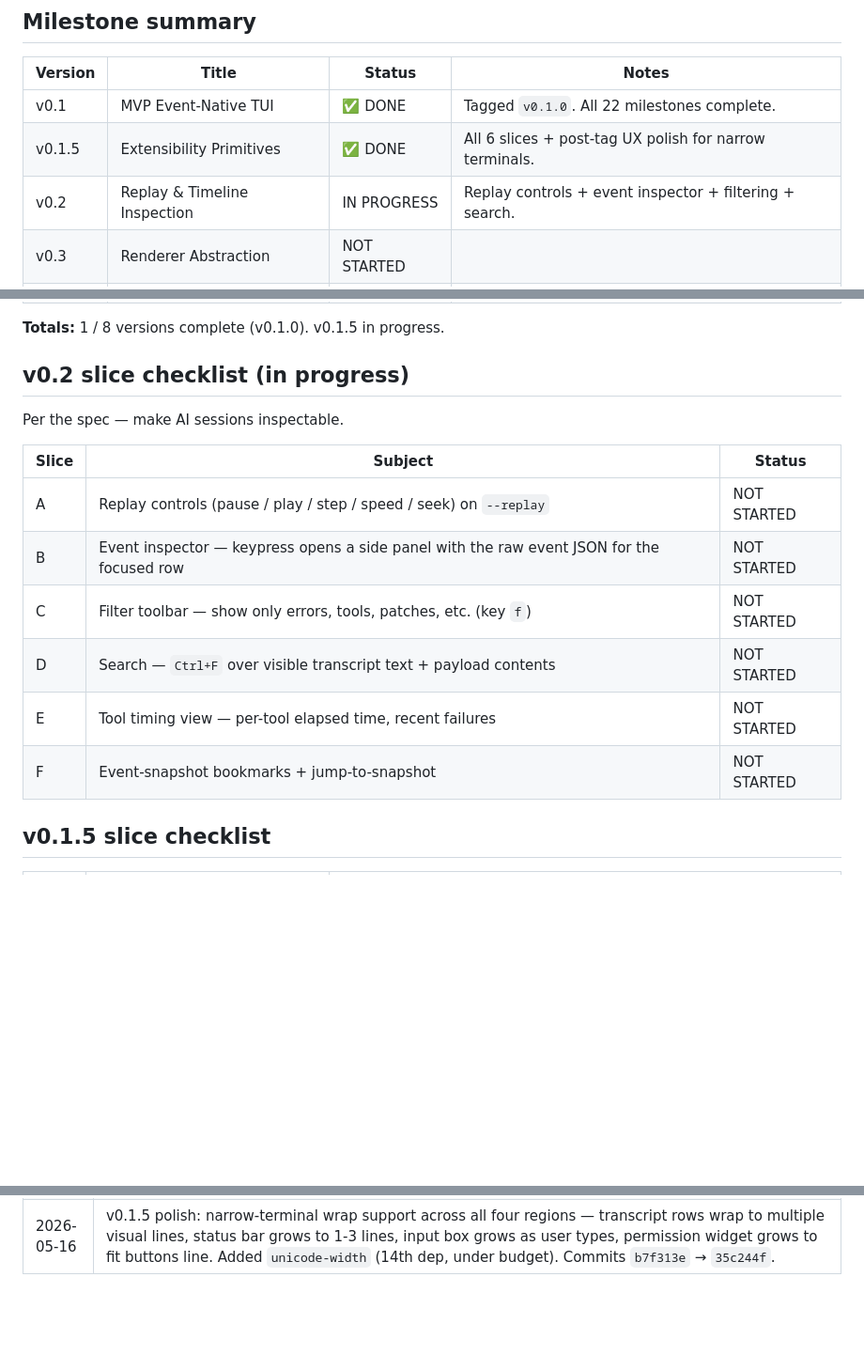
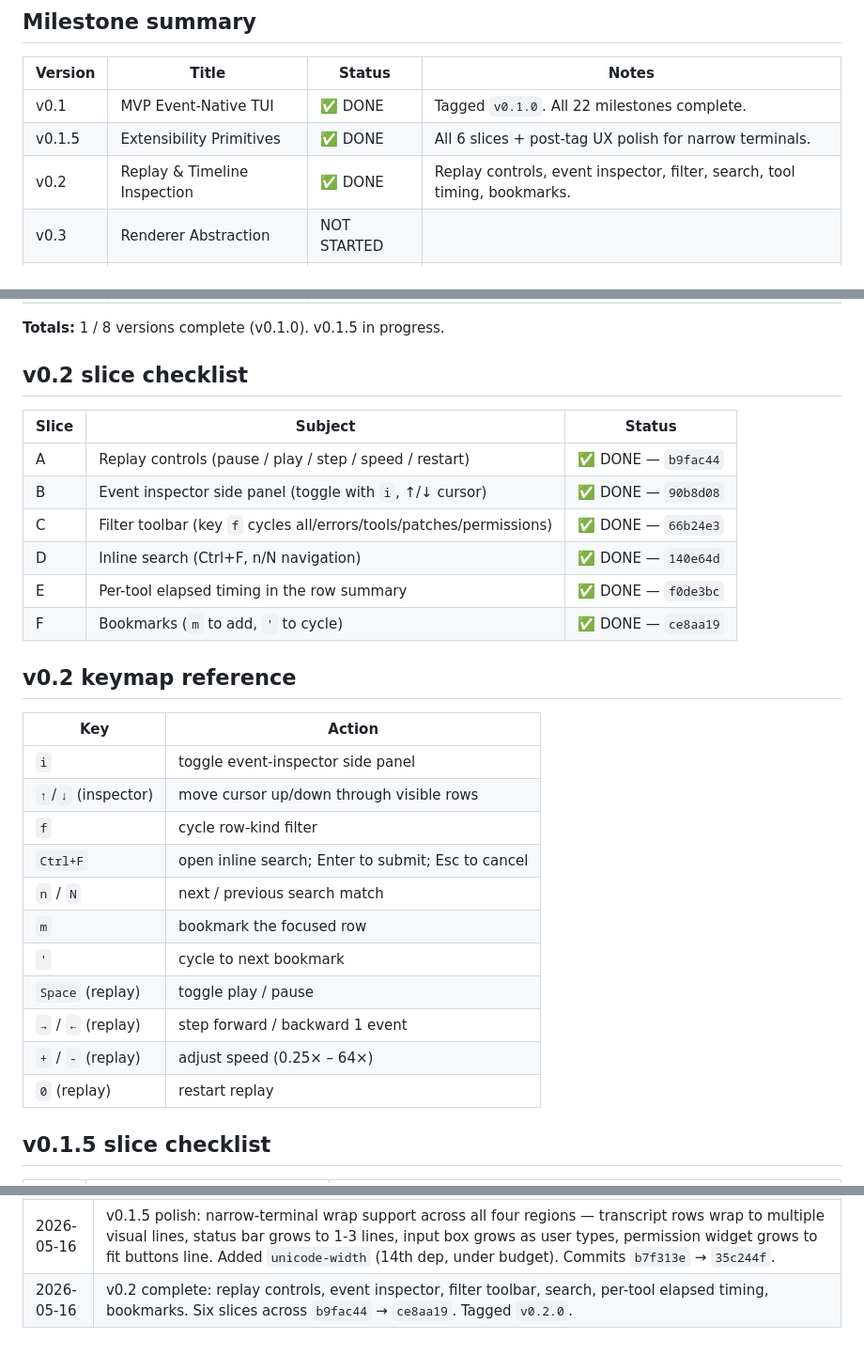
Before and after one commit to sinameraji/camouflage, a Markdown page: PROGRESS.md, 3 parts joined by grey strips. Shown at 94% size. Rendered like a GitHub page; blank space fills up the shorter version.

Commit message:
docs: close out v0.2 milestone with slice + keymap reference

```diff
--- a/PROGRESS.md
+++ b/PROGRESS.md
@@ -20,7 +20,7 @@ Code-complete and tests pass. Offline benchmark hits all four numeric targets. O
 |---------|----------------------------------|---------------|-------------------------------------------|
 | v0.1    | MVP Event-Native TUI             | ✅ DONE        | Tagged `v0.1.0`. All 22 milestones complete. |
 | v0.1.5  | Extensibility Primitives         | ✅ DONE        | All 6 slices + post-tag UX polish for narrow terminals. |
-| v0.2    | Replay & Timeline Inspection     | IN PROGRESS   | Replay controls + event inspector + filtering + search. |
+| v0.2    | Replay & Timeline Inspection     | ✅ DONE        | Replay controls, event inspector, filter, search, tool timing, bookmarks. |
 | v0.3    | Renderer Abstraction             | NOT STARTED   |                                           |
 | v0.4    | Advanced TUI UX                  | NOT STARTED   |                                           |
 | v0.5    | DevTools Layer                   | NOT STARTED   |                                           |
@@ -29,18 +29,32 @@ Code-complete and tests pass. Offline benchmark hits all four numeric targets. O
 
 **Totals:** 1 / 8 versions complete (v0.1.0). v0.1.5 in progress.
 
-## v0.2 slice checklist (in progress)
-
-Per the spec — make AI sessions inspectable.
+## v0.2 slice checklist
 
 | Slice | Subject | Status |
 |-------|---------|--------|
-| A | Replay controls (pause / play / step / speed / seek) on `--replay` | NOT STARTED |
-| B | Event inspector — keypress opens a side panel with the raw event JSON for the focused row | NOT STARTED |
-| C | Filter toolbar — show only errors, tools, patches, etc. (key `f`) | NOT STARTED |
-| D | Search — `Ctrl+F` over visible transcript text + payload contents | NOT STARTED |
-| E | Tool timing view — per-tool elapsed time, recent failures | NOT STARTED |
-| F | Event-snapshot bookmarks + jump-to-snapshot | NOT STARTED |
+| A | Replay controls (pause / play / step / speed / restart) | ✅ DONE — `b9fac44` |
+| B | Event inspector side panel (toggle with `i`, ↑/↓ cursor) | ✅ DONE — `90b8d08` |
+| C | Filter toolbar (key `f` cycles all/errors/tools/patches/permissions) | ✅ DONE — `66b24e3` |
+| D | Inline search (Ctrl+F, n/N navigation) | ✅ DONE — `140e64d` |
+| E | Per-tool elapsed timing in the row summary | ✅ DONE — `f0de3bc` |
+| F | Bookmarks (`m` to add, `'` to cycle) | ✅ DONE — `ce8aa19` |
+
+## v0.2 keymap reference
+
+| Key | Action |
+|-----|--------|
+| `i` | toggle event-inspector side panel |
+| `↑`/`↓` (inspector) | move cursor up/down through visible rows |
+| `f` | cycle row-kind filter |
+| `Ctrl+F` | open inline search; Enter to submit; Esc to cancel |
+| `n` / `N` | next / previous search match |
+| `m` | bookmark the focused row |
+| `'` | cycle to next bookmark |
+| `Space` (replay) | toggle play / pause |
+| `→` / `←` (replay) | step forward / backward 1 event |
+| `+` / `-` (replay) | adjust speed (0.25× – 64×) |
+| `0` (replay) | restart replay |
 
 ## v0.1.5 slice checklist
 
@@ -109,3 +123,4 @@ Brief one-liners per session. Keep this short — git log has the detail.
 | 2026-05-16 | v0.1.5 Slice A: added `StatusUpdate`/`BackgroundTaskUpdate`/`UserInputSubmitted`/`PermissionResponse` event types + `Direction` classifier; extended `RuntimeError` payload (`kind`/`severity`/`cta`); multi-segment status bar rendering. |
 | 2026-05-16 | v0.1.5 Slices B–F: spinners on in-flight blocks + phase; outbound NDJSON emitter in `crates/headless`; `--emit-responses` flag; inline 3-option permission widget with bidirectional `PermissionResponse`; background-task ribbon; kind-aware error rendering with CTAs; `examples/kimiflare-mock` integration generator. v0.1.5 complete. |
 | 2026-05-16 | v0.1.5 polish: narrow-terminal wrap support across all four regions — transcript rows wrap to multiple visual lines, status bar grows to 1-3 lines, input box grows as user types, permission widget grows to fit buttons line. Added `unicode-width` (14th dep, under budget). Commits `b7f313e` → `35c244f`. |
+| 2026-05-16 | v0.2 complete: replay controls, event inspector, filter toolbar, search, per-tool elapsed timing, bookmarks. Six slices across `b9fac44` → `ce8aa19`. Tagged `v0.2.0`. |
```
